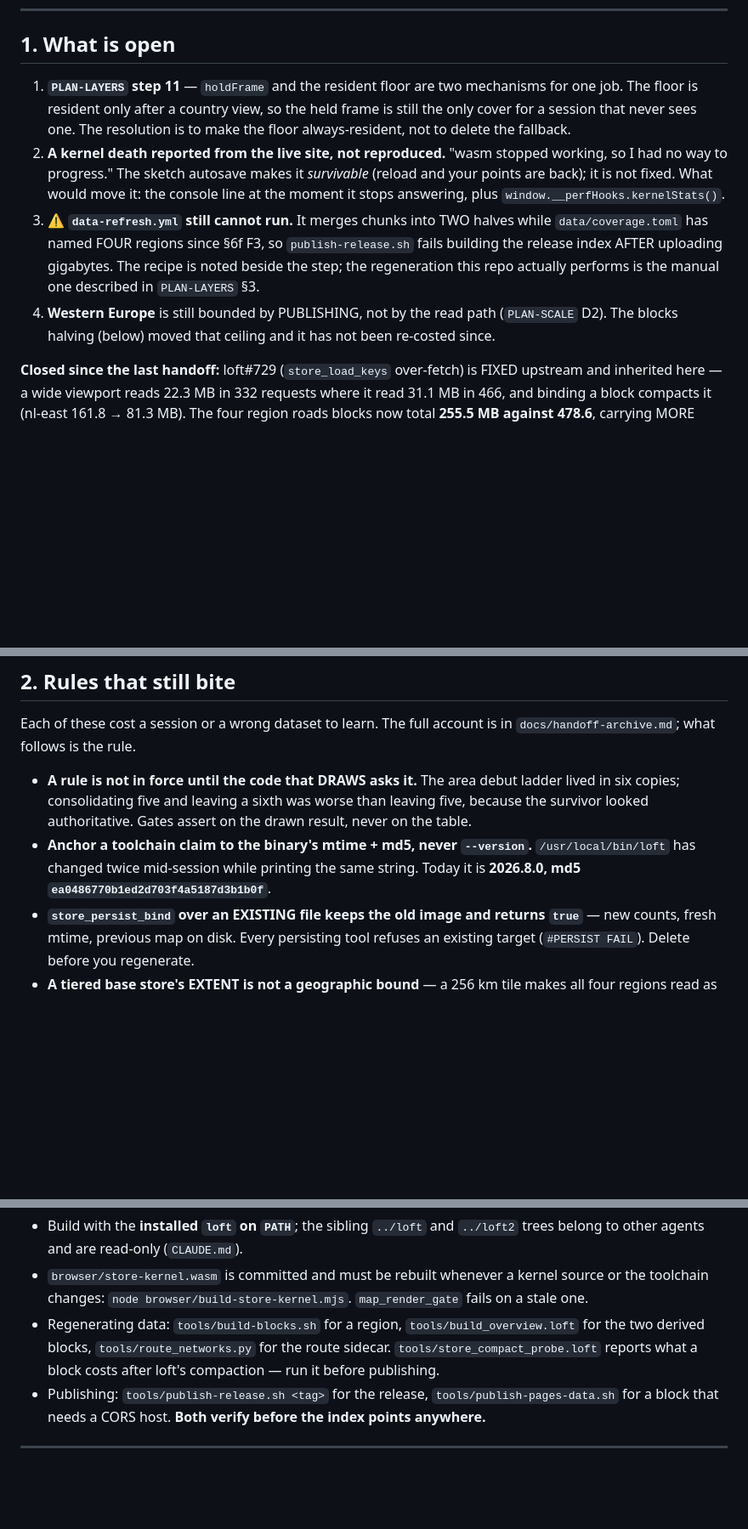
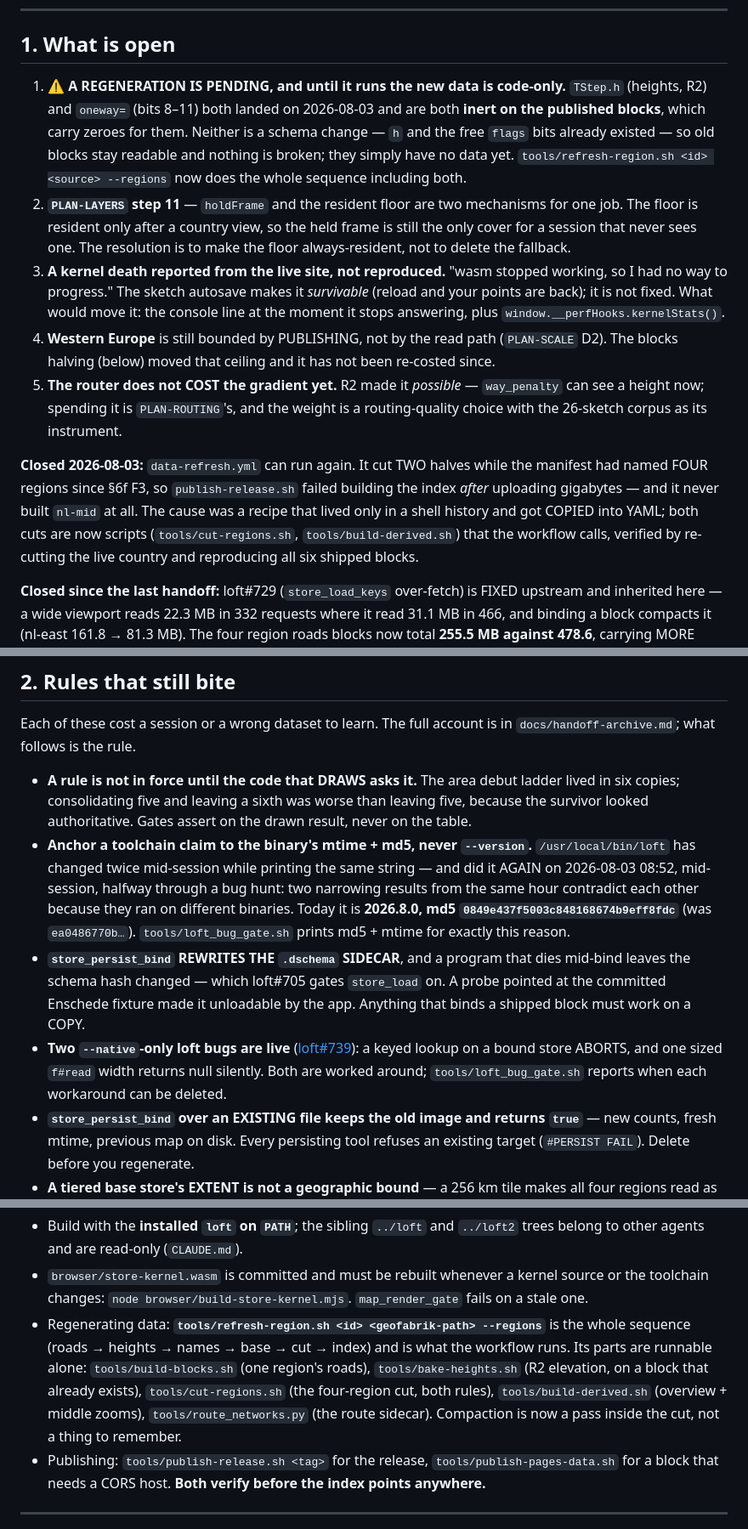
Before and after one commit to jjstwerff/routing, a Markdown page: HANDOFF.md, 3 parts joined by grey strips. Shown at 85% size. Drawn GitHub-style; blank space fills up the shorter version.

Commit message:
docs(handoff): the refresh works, the blocks await a regeneration, and the binary moved again
Three things a resume needs that were not true this morning: `data-refresh.yml` can run (the four-region
cut is a script now), heights and `oneway=` are in the CODE but not yet in the published DATA, and
/usr/local/bin/loft was reinstalled mid-session — md5 0849e437, not ea048677.

Co-Authored-By: Claude Opus 5 (1M context) <noreply@anthropic.com>

```diff
--- a/HANDOFF.md
+++ b/HANDOFF.md
@@ -44,19 +44,29 @@ that is what keeps `main` resolving to the data it was built against while the n
 
 ## 1. What is open
 
-1. **`PLAN-LAYERS` step 11** — `holdFrame` and the resident floor are two mechanisms for one job. The
+1. **⚠ A REGENERATION IS PENDING, and until it runs the new data is code-only.** `TStep.h` (heights, R2)
+   and `oneway=` (bits 8–11) both landed on 2026-08-03 and are both **inert on the published blocks**,
+   which carry zeroes for them. Neither is a schema change — `h` and the free `flags` bits already
+   existed — so old blocks stay readable and nothing is broken; they simply have no data yet.
+   `tools/refresh-region.sh <id> <source> --regions` now does the whole sequence including both.
+2. **`PLAN-LAYERS` step 11** — `holdFrame` and the resident floor are two mechanisms for one job. The
    floor is resident only after a country view, so the held frame is still the only cover for a session
    that never sees one. The resolution is to make the floor always-resident, not to delete the fallback.
-2. **A kernel death reported from the live site, not reproduced.** "wasm stopped working, so I had no way
+3. **A kernel death reported from the live site, not reproduced.** "wasm stopped working, so I had no way
    to progress." The sketch autosave makes it *survivable* (reload and your points are back); it is not
    fixed. What would move it: the console line at the moment it stops answering, plus
    `window.__perfHooks.kernelStats()`.
-3. **⚠ `data-refresh.yml` still cannot run.** It merges chunks into TWO halves while `data/coverage.toml`
-   has named FOUR regions since §6f F3, so `publish-release.sh` fails building the release index AFTER
-   uploading gigabytes. The recipe is noted beside the step; the regeneration this repo actually performs
-   is the manual one described in `PLAN-LAYERS` §3.
 4. **Western Europe** is still bounded by PUBLISHING, not by the read path (`PLAN-SCALE` D2). The blocks
    halving (below) moved that ceiling and it has not been re-costed since.
+5. **The router does not COST the gradient yet.** R2 made it *possible* — `way_penalty` can see a height
+   now; spending it is `PLAN-ROUTING`'s, and the weight is a routing-quality choice with the 26-sketch
+   corpus as its instrument.
+
+**Closed 2026-08-03:** `data-refresh.yml` can run again. It cut TWO halves while the manifest had named
+FOUR regions since §6f F3, so `publish-release.sh` failed building the index *after* uploading gigabytes
+— and it never built `nl-mid` at all. The cause was a recipe that lived only in a shell history and got
+COPIED into YAML; both cuts are now scripts (`tools/cut-regions.sh`, `tools/build-derived.sh`) that the
+workflow calls, verified by re-cutting the live country and reproducing all six shipped blocks.
 
 **Closed since the last handoff:** loft#729 (`store_load_keys` over-fetch) is FIXED upstream and
 inherited here — a wide viewport reads 22.3 MB in 332 requests where it read 31.1 MB in 466, and binding
@@ -74,8 +84,17 @@ Each of these cost a session or a wrong dataset to learn. The full account is in
   copies; consolidating five and leaving a sixth was worse than leaving five, because the survivor looked
   authoritative. Gates assert on the drawn result, never on the table.
 * **Anchor a toolchain claim to the binary's mtime + md5, never `--version`.** `/usr/local/bin/loft` has
-  changed twice mid-session while printing the same string. Today it is **2026.8.0, md5
-  `ea0486770b1ed2d703f4a5187d3b1b0f`**.
+  changed twice mid-session while printing the same string — and did it AGAIN on 2026-08-03 08:52, mid-
+  session, halfway through a bug hunt: two narrowing results from the same hour contradict each other
+  because they ran on different binaries. Today it is **2026.8.0, md5
+  `0849e437f5003c848168674b9eff8fdc`** (was `ea0486770b…`). `tools/loft_bug_gate.sh` prints md5 + mtime
+  for exactly this reason.
+* **`store_persist_bind` REWRITES THE `.dschema` SIDECAR**, and a program that dies mid-bind leaves the
+  schema hash changed — which loft#705 gates `store_load` on. A probe pointed at the committed Enschede
+  fixture made it unloadable by the app. Anything that binds a shipped block must work on a COPY.
+* **Two `--native`-only loft bugs are live** ([loft#739](https://github.com/loft-lang/loft/issues/739)):
+  a keyed lookup on a bound store ABORTS, and one sized `f#read` width returns null silently. Both are
+  worked around; `tools/loft_bug_gate.sh` reports when each workaround can be deleted.
 * **`store_persist_bind` over an EXISTING file keeps the old image and returns `true`** — new counts, fresh
   mtime, previous map on disk. Every persisting tool refuses an existing target (`#PERSIST FAIL`). Delete
   before you regenerate.
@@ -110,9 +129,12 @@ tools/conservation_gate.sh     # 49 categories, none empty
   other agents and are read-only (`CLAUDE.md`).
 * `browser/store-kernel.wasm` is committed and must be rebuilt whenever a kernel source or the toolchain
   changes: `node browser/build-store-kernel.mjs`. `map_render_gate` fails on a stale one.
-* Regenerating data: `tools/build-blocks.sh` for a region, `tools/build_overview.loft` for the two derived
-  blocks, `tools/route_networks.py` for the route sidecar. `tools/store_compact_probe.loft` reports what a
-  block costs after loft's compaction — run it before publishing.
+* Regenerating data: **`tools/refresh-region.sh <id> <geofabrik-path> --regions`** is the whole sequence
+  (roads → heights → names → base → cut → index) and is what the workflow runs. Its parts are runnable
+  alone: `tools/build-blocks.sh` (one region's roads), `tools/bake-heights.sh` (R2 elevation, on a block
+  that already exists), `tools/cut-regions.sh` (the four-region cut, both rules), `tools/build-derived.sh`
+  (overview + middle zooms), `tools/route_networks.py` (the route sidecar). Compaction is now a pass
+  inside the cut, not a thing to remember.
 * Publishing: `tools/publish-release.sh <tag>` for the release, `tools/publish-pages-data.sh` for a block
   that needs a CORS host. **Both verify before the index points anywhere.**
 
```
